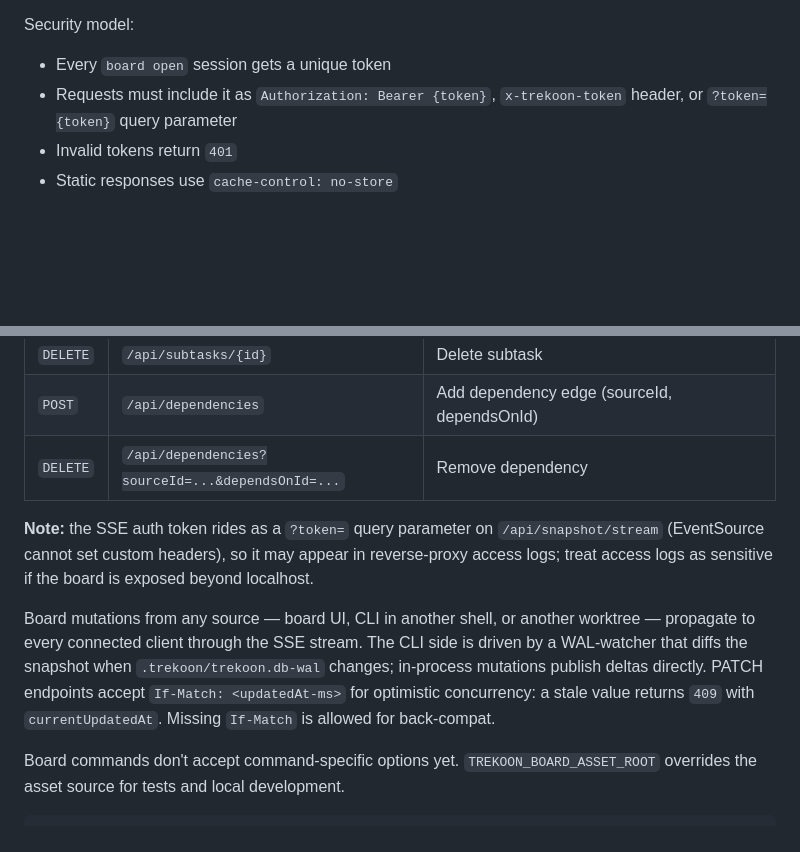
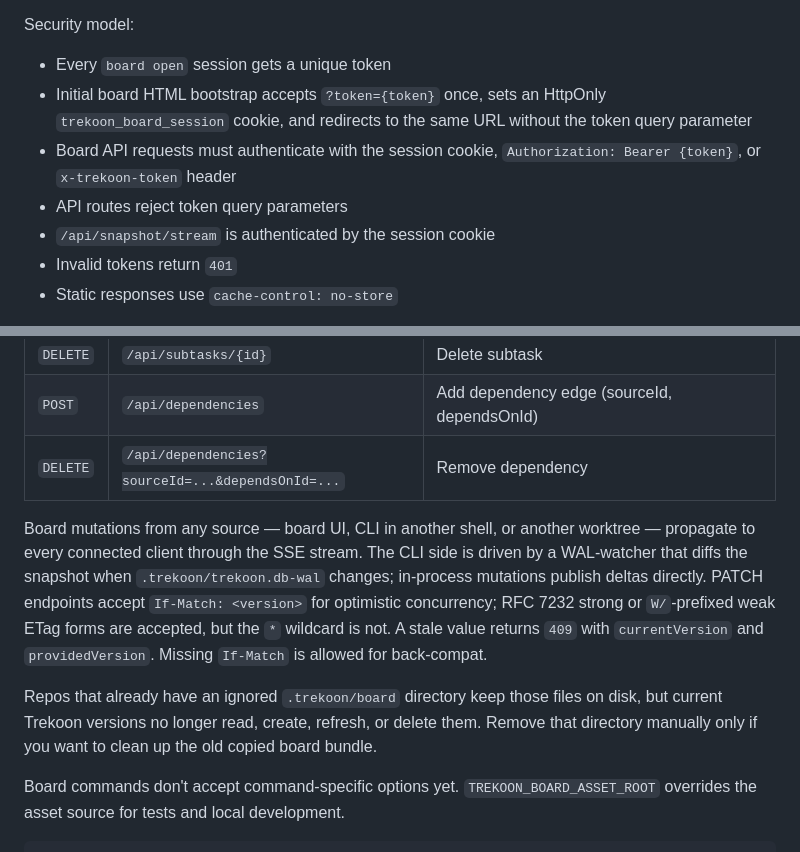
Before and after one commit to KristjanPikhof/Trekoon, a Markdown page: docs/commands.md, 2 parts joined by grey strips. Rendered like a GitHub page; blank space fills up the shorter version.

Commit message:
Document board auth, versioning, and legacy board copies

```diff
--- a/docs/commands.md
+++ b/docs/commands.md
@@ -63,8 +63,13 @@ no per-repo asset copy is needed.
 Security model:
 
 - Every `board open` session gets a unique token
-- Requests must include it as `Authorization: Bearer {token}`,
-  `x-trekoon-token` header, or `?token={token}` query parameter
+- Initial board HTML bootstrap accepts `?token={token}` once, sets an
+  HttpOnly `trekoon_board_session` cookie, and redirects to the same URL
+  without the token query parameter
+- Board API requests must authenticate with the session cookie,
+  `Authorization: Bearer {token}`, or `x-trekoon-token` header
+- API routes reject token query parameters
+- `/api/snapshot/stream` is authenticated by the session cookie
 - Invalid tokens return `401`
 - Static responses use `cache-control: no-store`
 
@@ -85,18 +90,20 @@ Board API endpoints (all require token authentication):
 | `POST` | `/api/dependencies` | Add dependency edge (sourceId, dependsOnId) |
 | `DELETE` | `/api/dependencies?sourceId=...&dependsOnId=...` | Remove dependency |
 
-**Note:** the SSE auth token rides as a `?token=` query parameter on
-`/api/snapshot/stream` (EventSource cannot set custom headers), so it may
-appear in reverse-proxy access logs; treat access logs as sensitive if the
-board is exposed beyond localhost.
-
 Board mutations from any source — board UI, CLI in another shell, or another
 worktree — propagate to every connected client through the SSE stream. The CLI
 side is driven by a WAL-watcher that diffs the snapshot when
 `.trekoon/trekoon.db-wal` changes; in-process mutations publish deltas
-directly. PATCH endpoints accept `If-Match: <updatedAt-ms>` for optimistic
-concurrency: a stale value returns `409` with `currentUpdatedAt`. Missing
-`If-Match` is allowed for back-compat.
+directly. PATCH endpoints accept `If-Match: <version>` for optimistic
+concurrency; RFC 7232 strong or `W/`-prefixed weak ETag forms are accepted,
+but the `*` wildcard is not. A stale value returns `409` with
+`currentVersion` and `providedVersion`. Missing `If-Match` is allowed for
+back-compat.
+
+Repos that already have an ignored `.trekoon/board` directory keep those files
+on disk, but current Trekoon versions no longer read, create, refresh, or
+delete them. Remove that directory manually only if you want to clean up the
+old copied board bundle.
 
 Board commands don't accept command-specific options yet. `TREKOON_BOARD_ASSET_ROOT`
 overrides the asset source for tests and local development.
```
